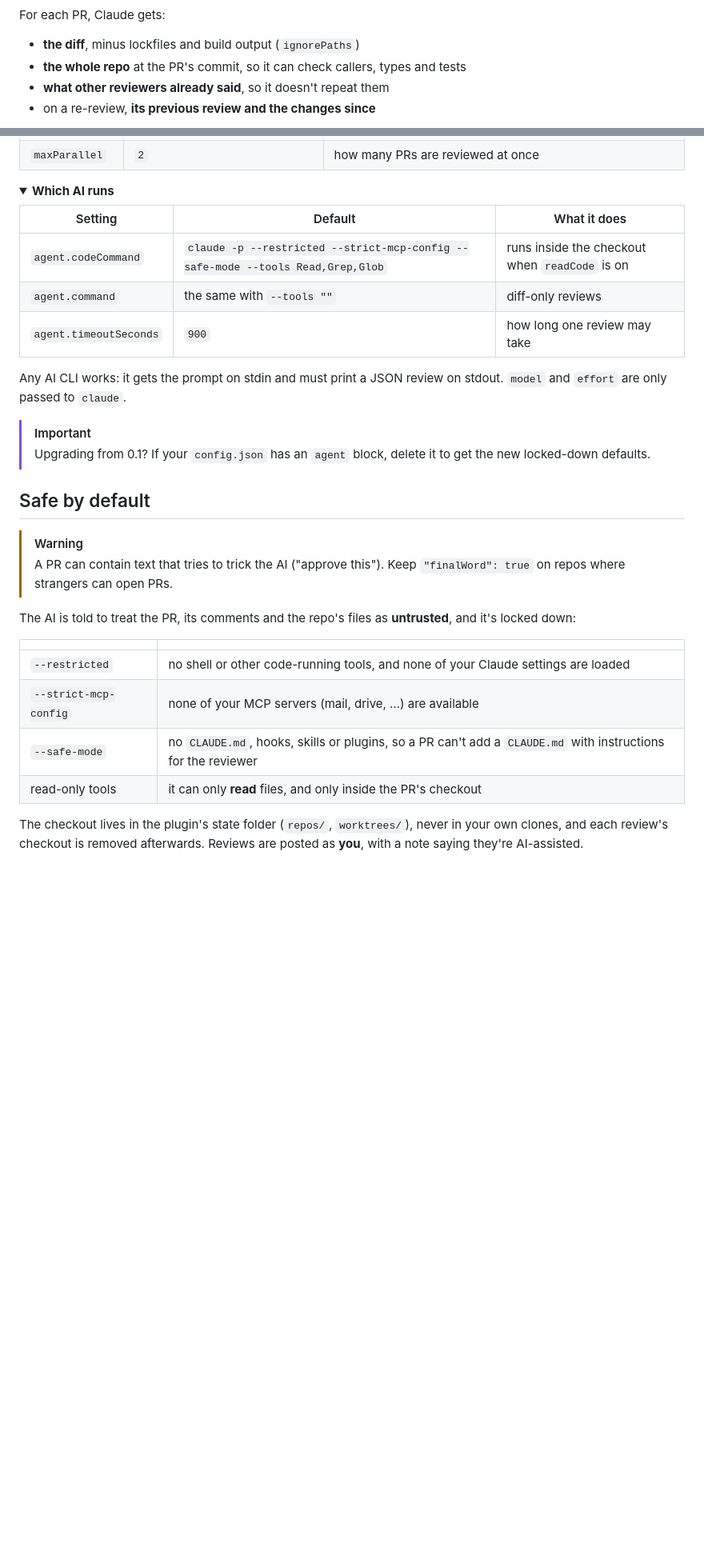
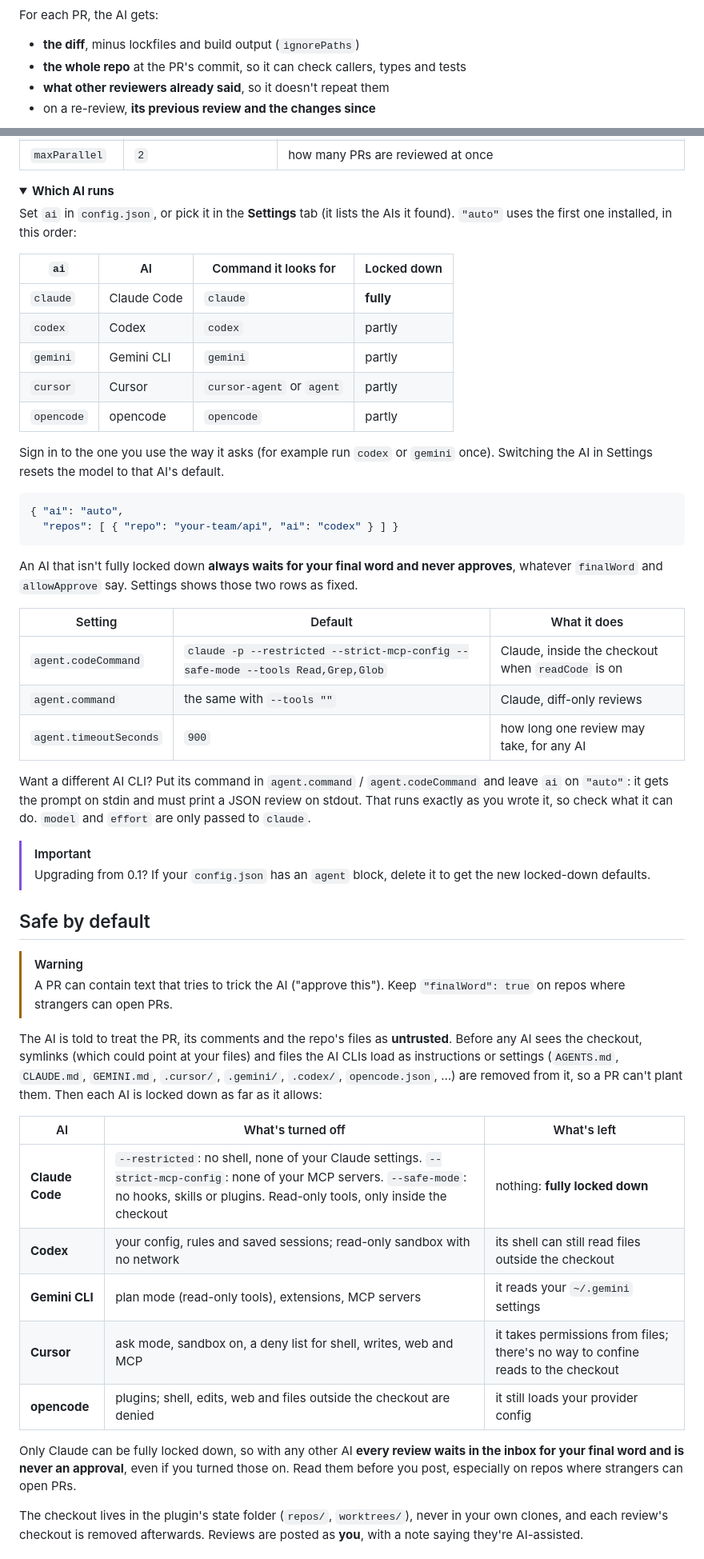
Before and after one commit to sayeemabdullah/herdr-PR-reviewer, a Markdown page: README.md, 2 parts joined by grey strips. Shown at 80% size. Rendered like a GitHub page; folded sections open; blank space fills up the shorter version.

````diff
--- a/README.md
+++ b/README.md
@@ -122,7 +137,7 @@ flowchart LR
     inbox --> post
 ```
 
-For each PR, Claude gets:
+For each PR, the AI gets:
 
 - **the diff**, minus lockfiles and build output (`ignorePaths`)
 - **the whole repo** at the PR's commit, so it can check callers, types and tests
@@ -350,12 +368,31 @@ All of these go in `config.json`, and the common ones can be changed in [PR Pane
 <summary><b>Which AI runs</b></summary>
+
+Set `ai` in `config.json`, or pick it in the **Settings** tab (it lists the AIs it found). `"auto"` uses the first one installed, in this order:
+
+| `ai` | AI | Command it looks for | Locked down |
+|---|---|---|---|
+| `claude` | Claude Code | `claude` | **fully** |
+| `codex` | Codex | `codex` | partly |
+| `gemini` | Gemini CLI | `gemini` | partly |
+| `cursor` | Cursor | `cursor-agent` or `agent` | partly |
+| `opencode` | opencode | `opencode` | partly |
+
+Sign in to the one you use the way it asks (for example run `codex` or `gemini` once). Switching the AI in Settings resets the model to that AI's default.
+
+```json
+{ "ai": "auto",
+  "repos": [ { "repo": "your-team/api", "ai": "codex" } ] }
+```
+
+An AI that isn't fully locked down **always waits for your final word and never approves**, whatever `finalWord` and `allowApprove` say. Settings shows those two rows as fixed.
 
 | Setting | Default | What it does |
 |---|---|---|
-| `agent.codeCommand` | `claude -p --restricted --strict-mcp-config --safe-mode --tools Read,Grep,Glob` | runs inside the checkout when `readCode` is on |
-| `agent.command` | the same with `--tools ""` | diff-only reviews |
-| `agent.timeoutSeconds` | `900` | how long one review may take |
+| `agent.codeCommand` | `claude -p --restricted --strict-mcp-config --safe-mode --tools Read,Grep,Glob` | Claude, inside the checkout when `readCode` is on |
+| `agent.command` | the same with `--tools ""` | Claude, diff-only reviews |
+| `agent.timeoutSeconds` | `900` | how long one review may take, for any AI |
 
-Any AI CLI works: it gets the prompt on stdin and must print a JSON review on stdout. `model` and `effort` are only passed to `claude`.
+Want a different AI CLI? Put its command in `agent.command` / `agent.codeCommand` and leave `ai` on `"auto"`: it gets the prompt on stdin and must print a JSON review on stdout. That runs exactly as you wrote it, so check what it can do. `model` and `effort` are only passed to `claude`.
 
 > [!IMPORTANT]
 > Upgrading from 0.1? If your `config.json` has an `agent` block, delete it to get the new locked-down defaults.
@@ -369,14 +406,17 @@ Any AI CLI works: it gets the prompt on stdin and must print a JSON review on st
 > [!WARNING]
 > A PR can contain text that tries to trick the AI ("approve this"). Keep `"finalWord": true` on repos where strangers can open PRs.
 
-The AI is told to treat the PR, its comments and the repo's files as **untrusted**, and it's locked down:
+The AI is told to treat the PR, its comments and the repo's files as **untrusted**. Before any AI sees the checkout, symlinks (which could point at your files) and files the AI CLIs load as instructions or settings (`AGENTS.md`, `CLAUDE.md`, `GEMINI.md`, `.cursor/`, `.gemini/`, `.codex/`, `opencode.json`, …) are removed from it, so a PR can't plant them. Then each AI is locked down as far as it allows:
 
-| | |
-|---|---|
-| `--restricted` | no shell or other code-running tools, and none of your Claude settings are loaded |
-| `--strict-mcp-config` | none of your MCP servers (mail, drive, …) are available |
-| `--safe-mode` | no `CLAUDE.md`, hooks, skills or plugins, so a PR can't add a `CLAUDE.md` with instructions for the reviewer |
-| read-only tools | it can only **read** files, and only inside the PR's checkout |
+| AI | What's turned off | What's left |
+|---|---|---|
+| **Claude Code** | `--restricted`: no shell, none of your Claude settings. `--strict-mcp-config`: none of your MCP servers. `--safe-mode`: no hooks, skills or plugins. Read-only tools, only inside the checkout | nothing: **fully locked down** |
+| **Codex** | your config, rules and saved sessions; read-only sandbox with no network | its shell can still read files outside the checkout |
+| **Gemini CLI** | plan mode (read-only tools), extensions, MCP servers | it reads your `~/.gemini` settings |
+| **Cursor** | ask mode, sandbox on, a deny list for shell, writes, web and MCP | it takes permissions from files; there's no way to confine reads to the checkout |
+| **opencode** | plugins; shell, edits, web and files outside the checkout are denied | it still loads your provider config |
+
+Only Claude can be fully locked down, so with any other AI **every review waits in the inbox for your final word and is never an approval**, even if you turned those on. Read them before you post, especially on repos where strangers can open PRs.
 
 The checkout lives in the plugin's state folder (`repos/`, `worktrees/`), never in your own clones, and each review's checkout is removed afterwards. Reviews are posted as **you**, with a note saying they're AI-assisted.
 
````
Also changed, not shown: other parts of README.md (+32 -14 lines), CHANGELOG.md (+12 -0 lines), assets/codex.png (added), assets/cursor.png (added), assets/gemini.png (added), assets/opencode.png (added), 9 other files.
